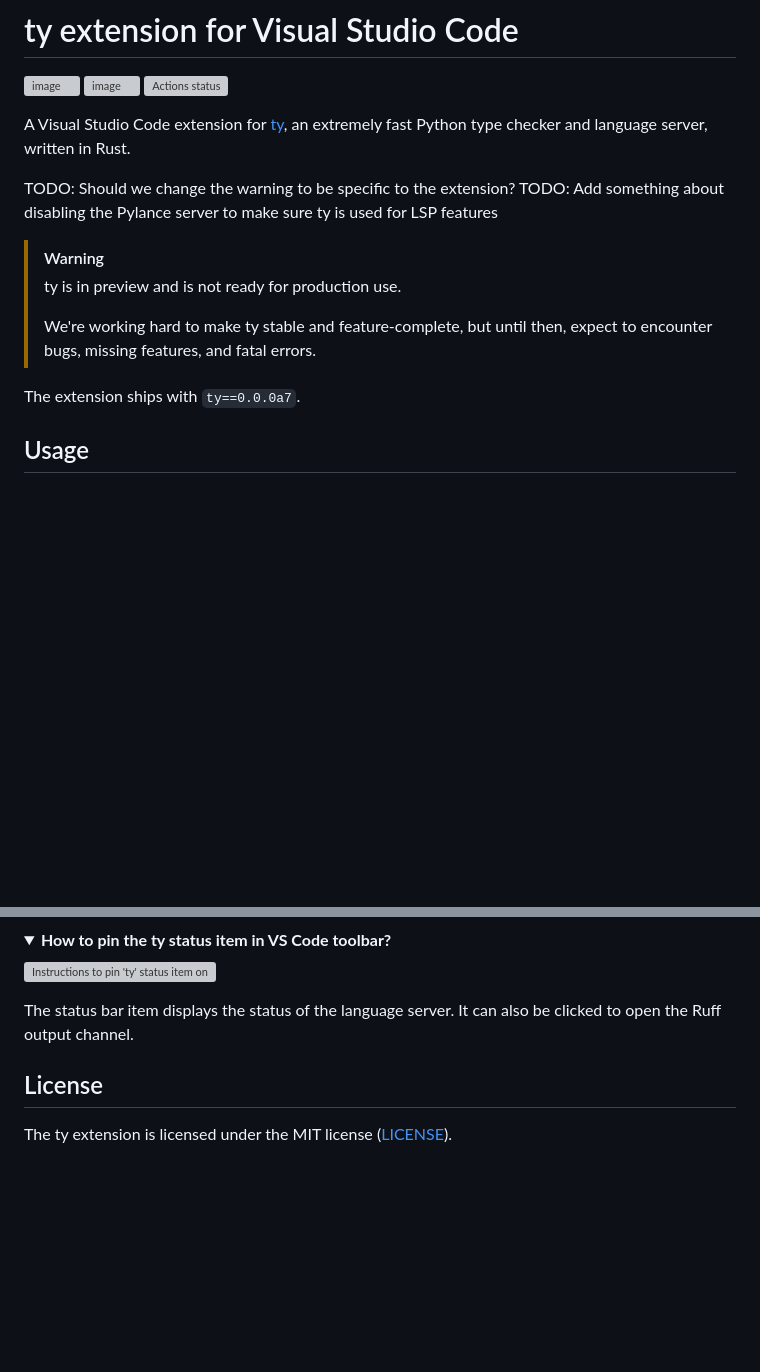
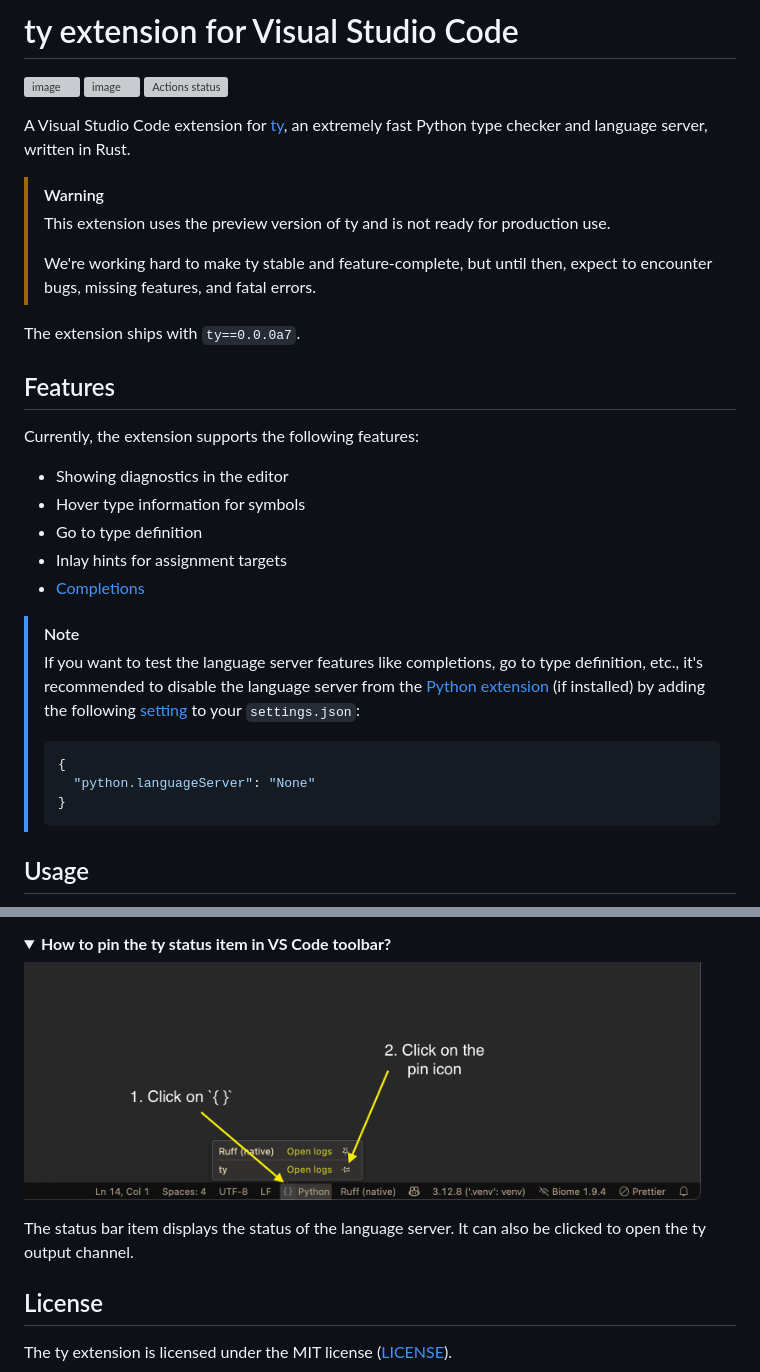
Before and after one commit to astral-sh/ty-vscode, a Markdown page: README.md, 2 parts joined by grey strips. Rendered like a GitHub page; pictures changed too: assets/png/how_to_pin_ty_in_vscode_toolbar.png (added); folded sections open; blank space fills up the shorter version; grey boxes are pictures that could not be loaded.

Commit message:
Add features section and update png asset

````diff
--- a/README.md
+++ b/README.md
@@ -7,17 +7,36 @@
 A Visual Studio Code extension for [ty](https://github.com/astral-sh/ty), an extremely fast
 Python type checker and language server, written in Rust.
 
-TODO: Should we change the warning to be specific to the extension?
-TODO: Add something about disabling the Pylance server to make sure ty is used for LSP features
-
 > [!WARNING]
 >
-> ty is in preview and is not ready for production use.
+> This extension uses the preview version of ty and is not ready for production use.
 >
 > We're working hard to make ty stable and feature-complete, but until then, expect to encounter bugs,
 > missing features, and fatal errors.
 
 The extension ships with `ty==0.0.0a7`.
+
+## Features
+
+Currently, the extension supports the following features:
+
+- Showing diagnostics in the editor
+- Hover type information for symbols
+- Go to type definition
+- Inlay hints for assignment targets
+- [Completions](#completionsenable)
+
+> [!NOTE]
+>
+> If you want to test the language server features like completions, go to type definition, etc., it's
+> recommended to disable the language server from the [Python extension](https://marketplace.visualstudio.com/items?itemName=ms-python.python) (if installed) by adding the
+> following [setting](https://code.visualstudio.com/docs/python/settings-reference#_intellisense-engine-settings) to your `settings.json`:
+>
+> ```json
+> {
+>   "python.languageServer": "None"
+> }
+> ```
 
 ## Usage
 
@@ -237,12 +256,12 @@ bar as a permanent item.
 <img
     width="677"
     alt="Instructions to pin 'ty' status item on VS Code editor toolbar"
-    src="https://github.com/user-attachments/assets/fae75b6a-ae3f-4933-ad9c-61c6374f435b"
+    src="./assets/png/how_to_pin_ty_in_vscode_toolbar.png"
 >
 </details>
 
 The status bar item displays the status of the language server. It can also be
-clicked to open the Ruff output channel.
+clicked to open the ty output channel.
 
 ## License
 
````
Also changed, not shown: other parts of README.md (+7 -7 lines).
